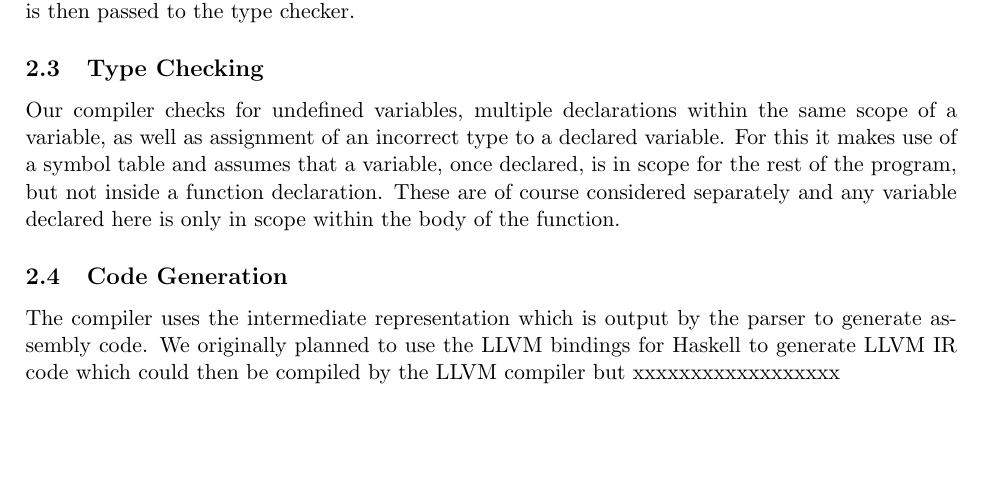
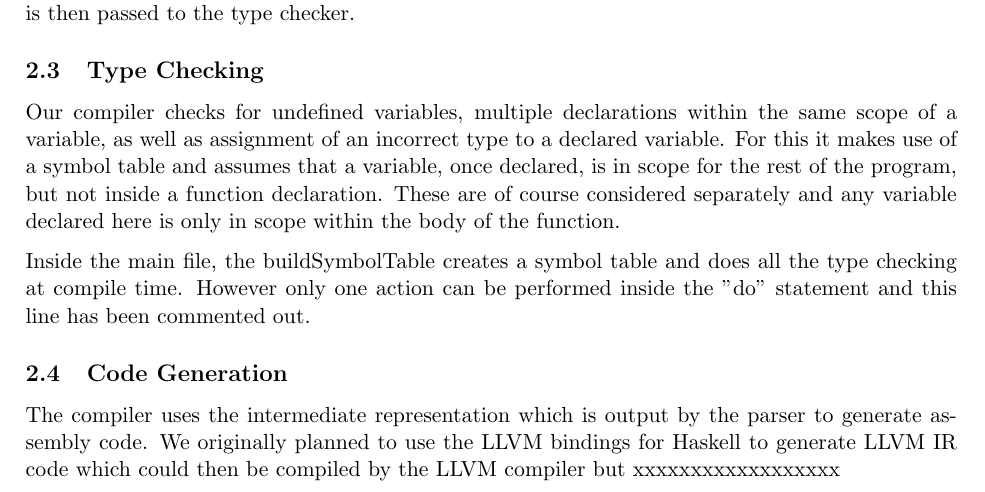
Before and after one commit to jamesss/Compiler, a LaTeX document (report.tex): part of page 1 of 2, cut so that both start at the same text, the shorter picture padded with empty space. Compiled offline with pdfLaTeX.

Commit message:
I explained why the type checking doesn't actually take place, modified the main and added a line in the report, in the type checking section.

```diff
--- a/report.tex
+++ b/report.tex
@@ -28,6 +28,8 @@ To generate the Lexer and Parser, we used \sl Happy \rm and \sl Alex \rm for Has
 \subsection{Type Checking}
 Our compiler checks for undefined variables, multiple declarations within the same scope of a variable, as well as assignment of an incorrect type to a declared variable. For this it makes use of a symbol table and assumes that a variable, once declared, is in scope for the rest of the program, but not inside a function declaration. These are of course considered separately and any variable declared here is only in scope within the body of the function.
 
+Inside the main file, the buildSymbolTable creates a symbol table and does all the type checking at compile time. However only one action can be performed inside the "do" statement and this line has been commented out.
+
 \subsection{Code Generation}
 The compiler uses the intermediate representation which is output by the parser to generate assembly code. We originally planned to use the LLVM bindings for Haskell to generate LLVM IR code which could then be compiled by the LLVM compiler but xxxxxxxxxxxxxxxxxx
 
```
Also changed, not shown: 1 other file.
